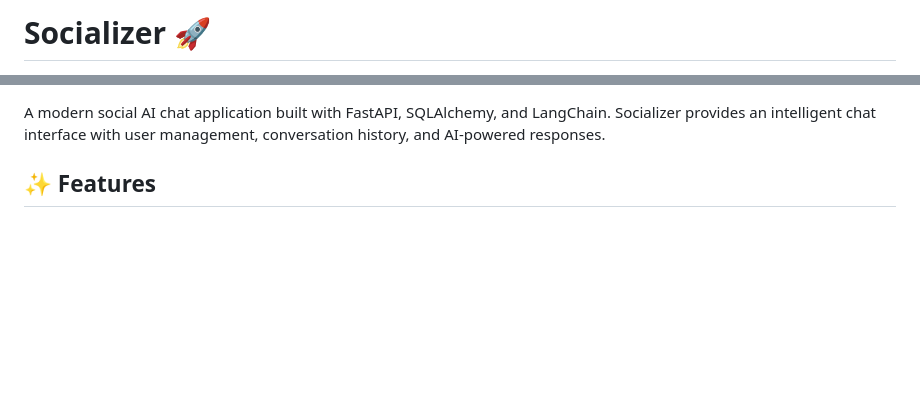
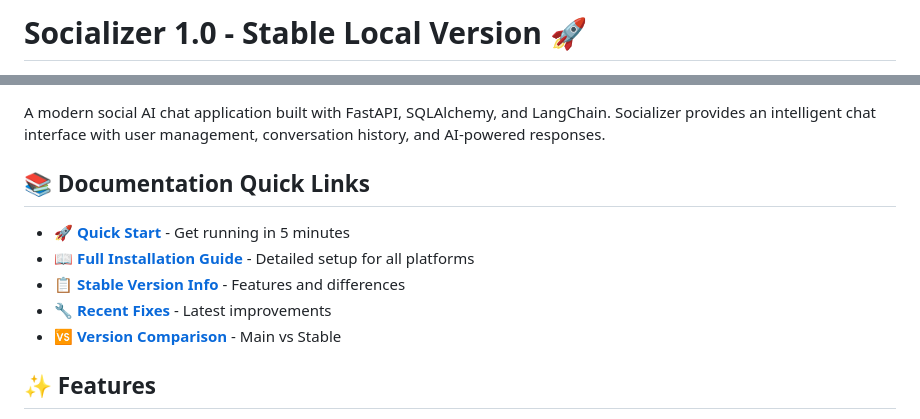
Before and after one commit to LeeRoySheep/Socializer1.0, a Markdown page: README.md, 2 parts joined by grey strips. GitHub-like rendering; blank space fills up the shorter version.

```diff
--- a/README.md
+++ b/README.md
@@ -1,2 +1,2 @@
-# Socializer 🚀
+# Socializer 1.0 - Stable Local Version 🚀
 
@@ -7,5 +7,13 @@
 
 A modern social AI chat application built with FastAPI, SQLAlchemy, and LangChain. Socializer provides an intelligent chat interface with user management, conversation history, and AI-powered responses.
+
+## 📚 Documentation Quick Links
+
+- **[🚀 Quick Start](QUICK_START.md)** - Get running in 5 minutes
+- **[📖 Full Installation Guide](INSTALL.md)** - Detailed setup for all platforms
+- **[📋 Stable Version Info](README_STABLE.md)** - Features and differences
+- **[🔧 Recent Fixes](FIXES_APPLIED.md)** - Latest improvements
+- **[🆚 Version Comparison](VERSION_INFO.md)** - Main vs Stable
 
 ## ✨ Features
 
```
Also changed, not shown: other parts of README.md (+3 -3 lines), QUICK_START.md (added, +88 -0 lines).
